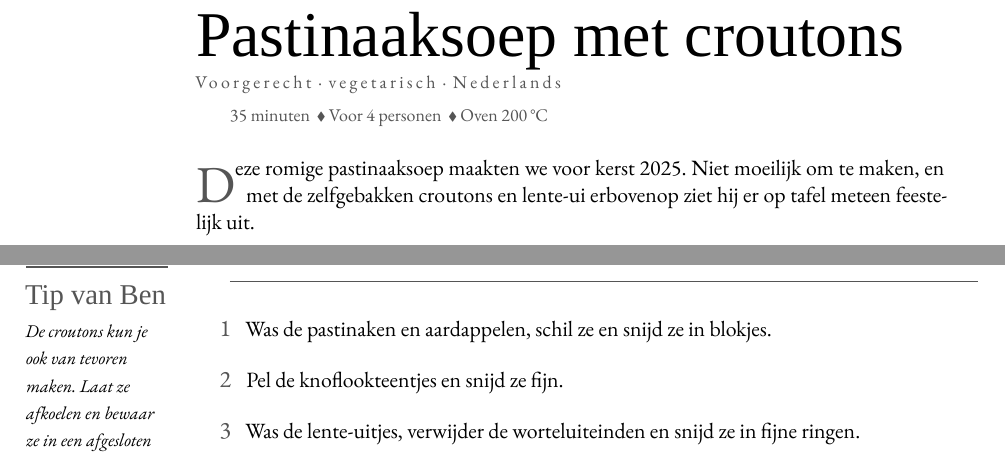
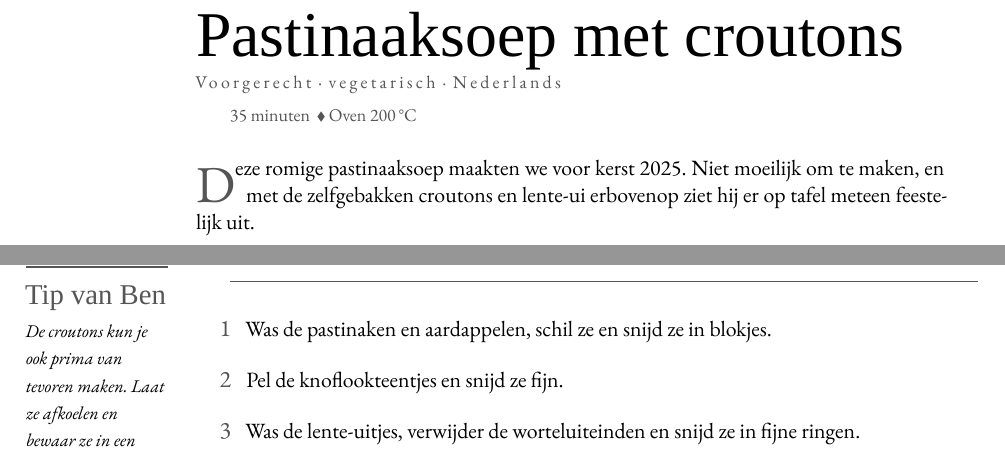
Before and after one commit to spoorcc/kookboek, a LaTeX thesis (main.tex, which reads recipes/pastinaaksoep.tex): two parts of page 14 of 168, joined at a grey line, cut so that both start at the same text. Compiled offline with XeLaTeX; a missing font is replaced by an installed copy or a similar font.

Commit message:
pastinaak

```diff
--- a/recipes/pastinaaksoep.tex
+++ b/recipes/pastinaaksoep.tex
@@ -4,7 +4,7 @@
 \index[register]{Pastinaak}
 \index[register]{Aardappel}
 
-\meta{35 minuten \dvd Voor 4 personen \dvd Oven 200\,°C}
+\meta{35 minuten \dvd Oven 200\,°C}
 
 \lettrine{D}{eze} romige pastinaaksoep maakten we voor kerst 2025. Niet moeilijk
 om te maken, en met de zelfgebakken croutons en lente-ui erbovenop ziet hij er
@@ -30,7 +30,7 @@ op tafel meteen feestelijk uit.
 \end{ingredients}
 
 \blockrule{Bereiding}
-\tip{De croutons kun je ook van tevoren maken. Laat ze afkoelen en bewaar ze
+\tip{De croutons kun je ook prima van tevoren maken. Laat ze afkoelen en bewaar ze
 in een afgesloten bakje.}
 \begin{steps}
   \item Was de pastinaken en aardappelen, schil ze en snijd ze in blokjes.
```
